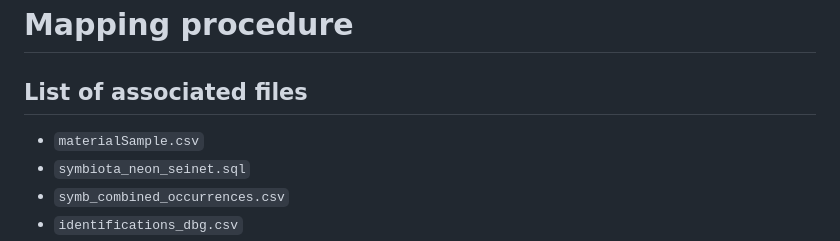
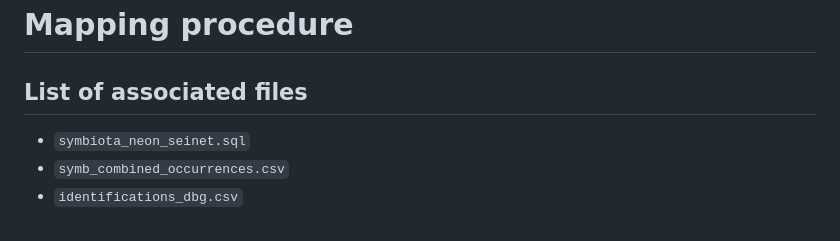
Before and after one commit to gbif/model-material, a Markdown page: symbiota/README.md, the part around the change. Drawn GitHub-style.

```diff
--- a/symbiota/README.md
+++ b/symbiota/README.md
@@ -2,7 +2,6 @@
 
 ## List of associated files
 
-- `materialSample.csv`
 - `symbiota_neon_seinet.sql`
 - `symb_combined_occurrences.csv`
 - `identifications_dbg.csv`
```
